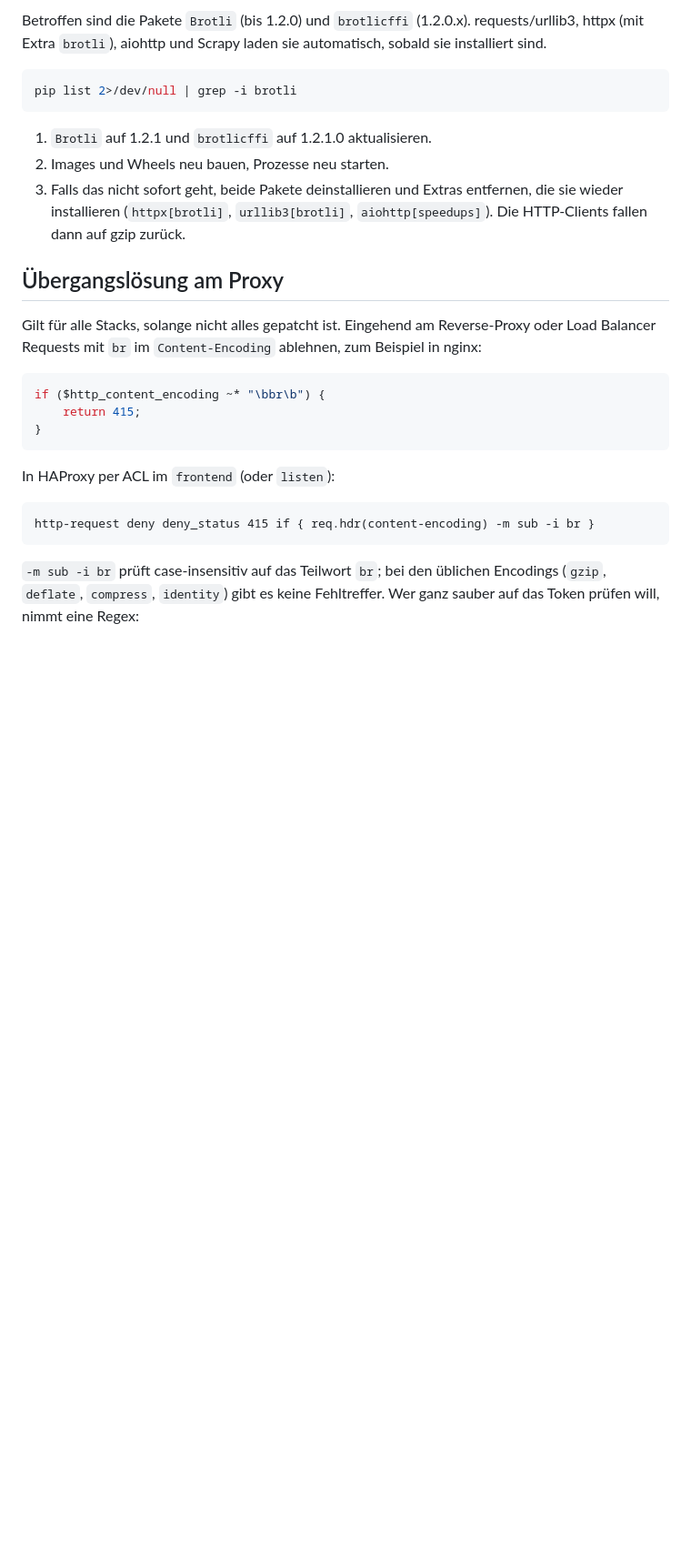
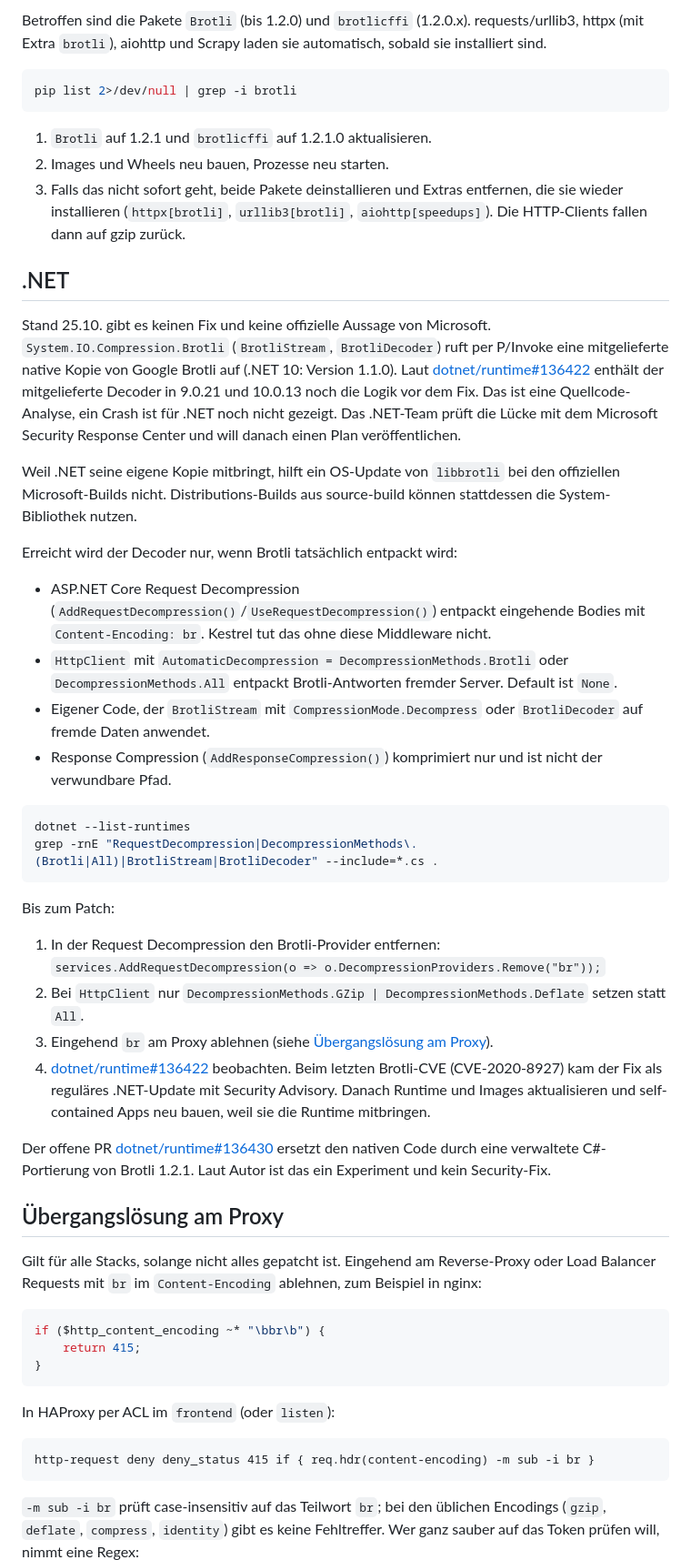
Before and after one commit to wlanboy/scan-tools, a Markdown page: 2shell/2shell.md, the part around one of its changes. Shown at 91% size. Rendered like a GitHub page; blank space fills up the shorter version.

Commit message:
Add .NET section to CVE-2026-111497 documentation: outline impact and mitigation strategies

````diff
--- a/2shell/2shell.md
+++ b/2shell/2shell.md
@@ -217,6 +217,33 @@ pip list 2>/dev/null | grep -i brotli
 2. Images und Wheels neu bauen, Prozesse neu starten.
 3. Falls das nicht sofort geht, beide Pakete deinstallieren und Extras entfernen, die sie wieder installieren (`httpx[brotli]`, `urllib3[brotli]`, `aiohttp[speedups]`). Die HTTP-Clients fallen dann auf gzip zurück.
 
+## .NET
+
+Stand 25.10. gibt es keinen Fix und keine offizielle Aussage von Microsoft. `System.IO.Compression.Brotli` (`BrotliStream`, `BrotliDecoder`) ruft per P/Invoke eine mitgelieferte native Kopie von Google Brotli auf (.NET 10: Version 1.1.0). Laut [dotnet/runtime#136422](https://github.com/dotnet/runtime/issues/136422) enthält der mitgelieferte Decoder in 9.0.21 und 10.0.13 noch die Logik vor dem Fix. Das ist eine Quellcode-Analyse, ein Crash ist für .NET noch nicht gezeigt. Das .NET-Team prüft die Lücke mit dem Microsoft Security Response Center und will danach einen Plan veröffentlichen.
+
+Weil .NET seine eigene Kopie mitbringt, hilft ein OS-Update von `libbrotli` bei den offiziellen Microsoft-Builds nicht. Distributions-Builds aus source-build können stattdessen die System-Bibliothek nutzen.
+
+Erreicht wird der Decoder nur, wenn Brotli tatsächlich entpackt wird:
+
+- ASP.NET Core Request Decompression (`AddRequestDecompression()`/`UseRequestDecompression()`) entpackt eingehende Bodies mit `Content-Encoding: br`. Kestrel tut das ohne diese Middleware nicht.
+- `HttpClient` mit `AutomaticDecompression = DecompressionMethods.Brotli` oder `DecompressionMethods.All` entpackt Brotli-Antworten fremder Server. Default ist `None`.
+- Eigener Code, der `BrotliStream` mit `CompressionMode.Decompress` oder `BrotliDecoder` auf fremde Daten anwendet.
+- Response Compression (`AddResponseCompression()`) komprimiert nur und ist nicht der verwundbare Pfad.
+
+```bash
+dotnet --list-runtimes
+grep -rnE "RequestDecompression|DecompressionMethods\.(Brotli|All)|BrotliStream|BrotliDecoder" --include=*.cs .
+```
+
+Bis zum Patch:
+
+1. In der Request Decompression den Brotli-Provider entfernen: `services.AddRequestDecompression(o => o.DecompressionProviders.Remove("br"));`
+2. Bei `HttpClient` nur `DecompressionMethods.GZip | DecompressionMethods.Deflate` setzen statt `All`.
+3. Eingehend `br` am Proxy ablehnen (siehe [Übergangslösung am Proxy](#übergangslösung-am-proxy)).
+4. [dotnet/runtime#136422](https://github.com/dotnet/runtime/issues/136422) beobachten. Beim letzten Brotli-CVE (CVE-2020-8927) kam der Fix als reguläres .NET-Update mit Security Advisory. Danach Runtime und Images aktualisieren und self-contained Apps neu bauen, weil sie die Runtime mitbringen.
+
+Der offene PR [dotnet/runtime#136430](https://github.com/dotnet/runtime/pull/136430) ersetzt den nativen Code durch eine verwaltete C#-Portierung von Brotli 1.2.1. Laut Autor ist das ein Experiment und kein Security-Fix.
+
 ## Übergangslösung am Proxy
 
 Gilt für alle Stacks, solange nicht alles gepatcht ist. Eingehend am Reverse-Proxy oder Load Balancer Requests mit `br` im `Content-Encoding` ablehnen, zum Beispiel in nginx:
````
Also changed, not shown: other parts of 2shell/2shell.md (+3 -0 lines).
